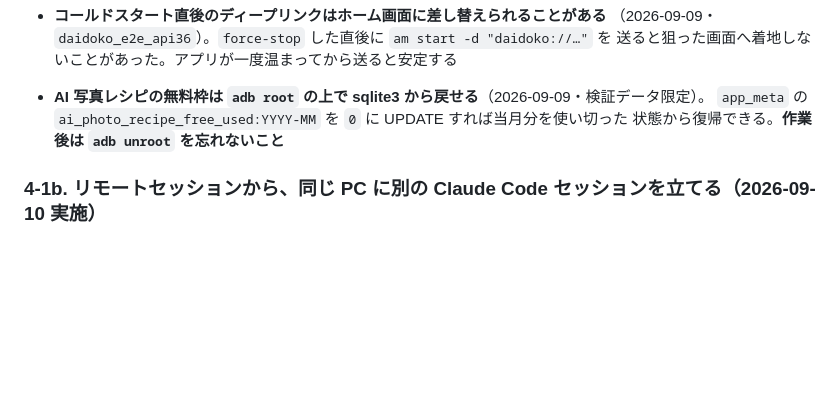
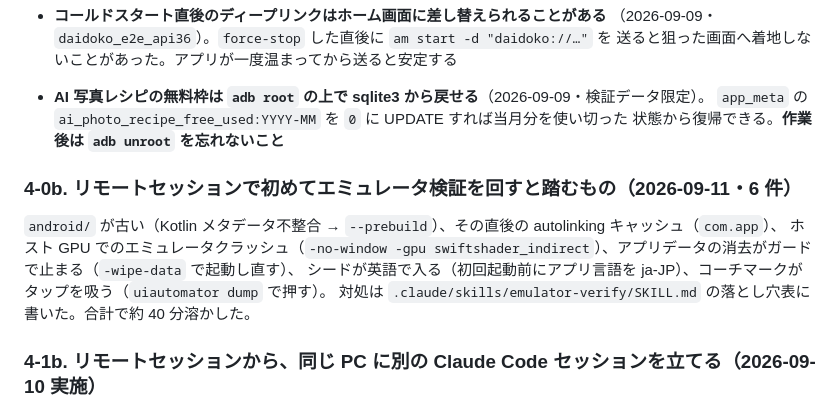
Before and after one commit to keisato848/daidoko, a Markdown page: docs/開発ハーネス.md, the part around the change. Drawn GitHub-style; blank space fills up the shorter version.

```diff
--- a/docs/開発ハーネス.md
+++ b/docs/開発ハーネス.md
@@ -588,6 +588,13 @@ SDK の有無とは別の壁なので、preflight が OK でもここで止ま
   `app_meta` の `ai_photo_recipe_free_used:YYYY-MM` を `0` に UPDATE すれば当月分を使い切った
   状態から復帰できる。**作業後は `adb unroot` を忘れないこと**
 
+### 4-0b. リモートセッションで初めてエミュレータ検証を回すと踏むもの（2026-09-11・6 件）
+
+`android/` が古い（Kotlin メタデータ不整合 → `--prebuild`）、その直後の autolinking キャッシュ（`com.app`）、
+ホスト GPU でのエミュレータクラッシュ（`-no-window -gpu swiftshader_indirect`）、アプリデータの消去がガードで止まる（`-wipe-data` で起動し直す）、
+シードが英語で入る（初回起動前にアプリ言語を ja-JP）、コーチマークがタップを吸う（`uiautomator dump` で押す）。
+対処は `.claude/skills/emulator-verify/SKILL.md` の落とし穴表に書いた。合計で約 40 分溶かした。
+
 ### 4-1b. リモートセッションから、同じ PC に別の Claude Code セッションを立てる（2026-09-10 実施）
 
 手元に無い PC で動いているセッションから、その PC 上に新しい Remote Control セッションを起動できる。
```
Also changed, not shown: docs/reviews/persona-ux-flow-2026-09-11.md (added, +128 -0 lines), 1 other file.
